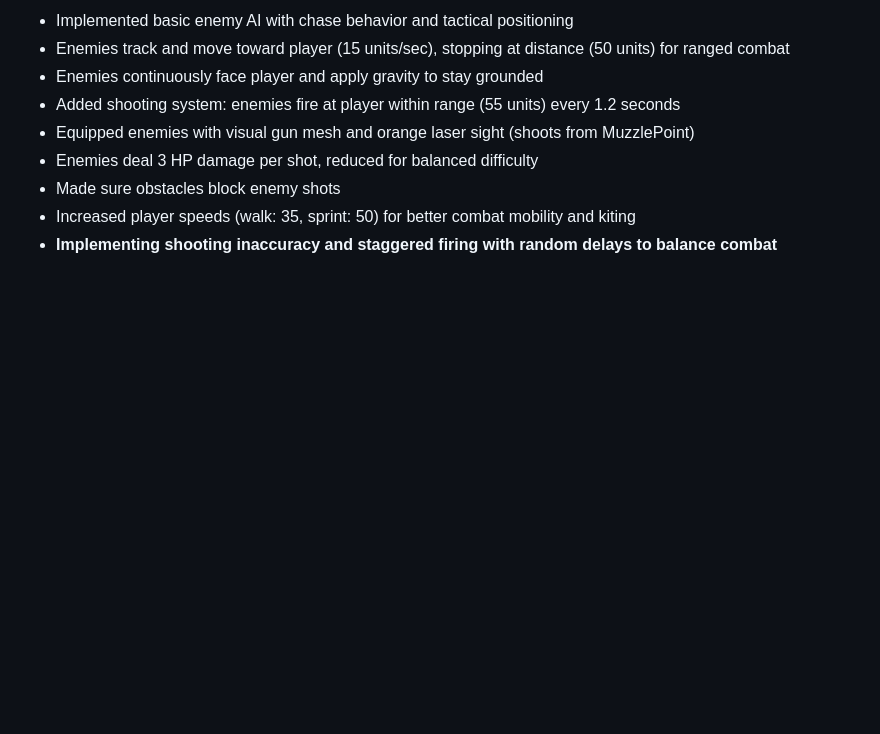
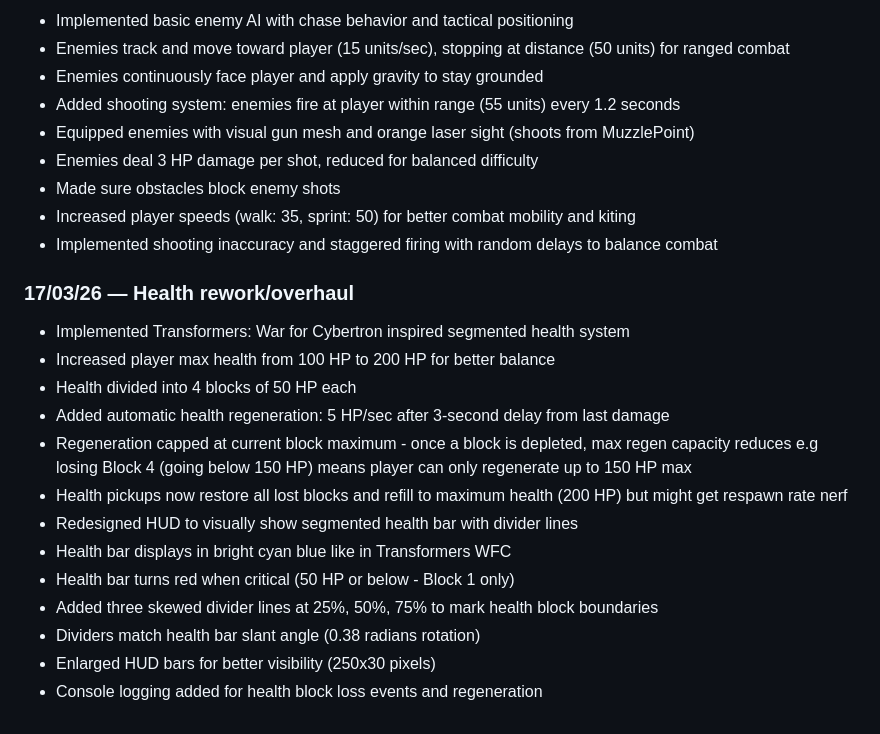
Before and after one commit to 0afro/Project-CyberBots, a Markdown page: DEVLOG.md, the part around the change. Drawn GitHub-style; blank space fills up the shorter version.

Commit message:
health overhaul

```diff
--- a/DEVLOG.md
+++ b/DEVLOG.md
@@ -107,4 +107,19 @@
 - Enemies deal 3 HP damage per shot, reduced for balanced difficulty
 - Made sure obstacles block enemy shots
 - Increased player speeds (walk: 35, sprint: 50) for better combat mobility and kiting
-- **Implementing shooting inaccuracy and staggered firing with random delays to balance combat**
+- Implemented shooting inaccuracy and staggered firing with random delays to balance combat
+
+### 17/03/26 — Health rework/overhaul
+- Implemented Transformers: War for Cybertron inspired segmented health system
+- Increased player max health from 100 HP to 200 HP for better balance
+- Health divided into 4 blocks of 50 HP each
+- Added automatic health regeneration: 5 HP/sec after 3-second delay from last damage
+- Regeneration capped at current block maximum - once a block is depleted, max regen capacity reduces e.g losing Block 4 (going below 150 HP) means player can only regenerate up to 150 HP max
+- Health pickups now restore all lost blocks and refill to maximum health (200 HP) but might get respawn rate nerf
+- Redesigned HUD to visually show segmented health bar with divider lines
+- Health bar displays in bright cyan blue like in Transformers WFC
+- Health bar turns red when critical (50 HP or below - Block 1 only)
+- Added three skewed divider lines at 25%, 50%, 75% to mark health block boundaries
+- Dividers match health bar slant angle (0.38 radians rotation)
+- Enlarged HUD bars for better visibility (250x30 pixels)
+- Console logging added for health block loss events and regeneration
```
